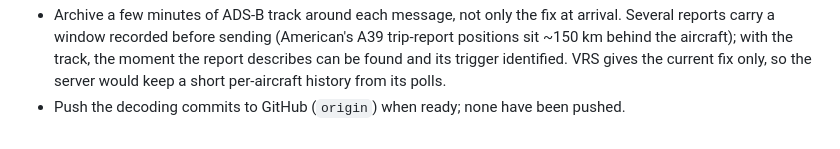
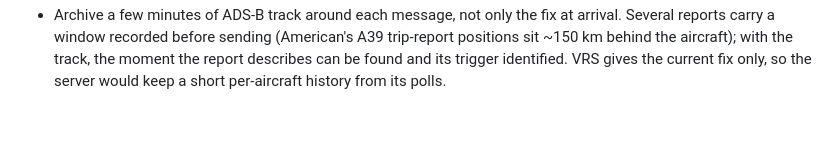
Before and after one commit to egite/E-s-ACARS-Receiver-and-Display, a Markdown page: docs/TODO.md, the part around the change. Drawn GitHub-style.

Commit message:
TODO: the decoding commits are pushed
Co-Authored-By: Claude Opus 5.5 <noreply@anthropic.com>

```diff
--- a/docs/TODO.md
+++ b/docs/TODO.md
@@ -49,4 +49,3 @@ Either way the restart needs to work under systemd (`systemd/acars-web.service`)
   positions sit ~150 km behind the aircraft); with the track, the moment the report
   describes can be found and its trigger identified. VRS gives the current fix only, so the
   server would keep a short per-aircraft history from its polls.
-- Push the decoding commits to GitHub (`origin`) when ready; none have been pushed.
```
